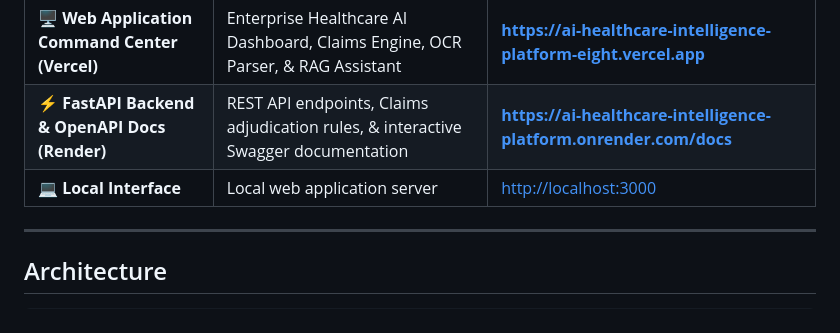
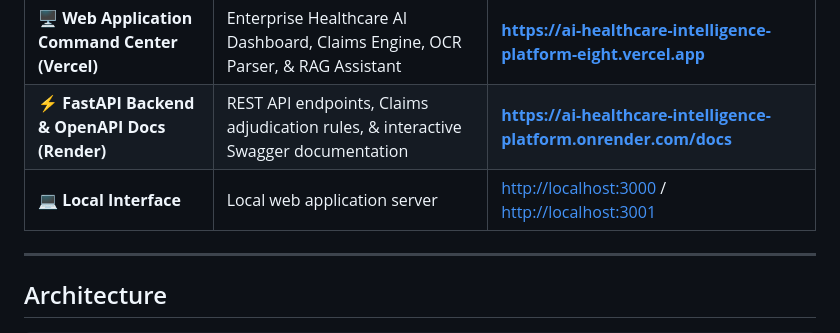
Before and after one commit to sainiansh3004/ai-healthcare-intelligence-platform, a Markdown page: README.md, the part around the change. Drawn GitHub-style.

Commit message:
Update local interface ports in README.md

```diff
--- a/README.md
+++ b/README.md
@@ -17,7 +17,7 @@ A production-grade monorepo for healthcare document processing, claims intellige
 |---|---|---|
 | 🖥️ **Web Application Command Center (Vercel)** | Enterprise Healthcare AI Dashboard, Claims Engine, OCR Parser, & RAG Assistant | **[https://ai-healthcare-intelligence-platform-eight.vercel.app](https://ai-healthcare-intelligence-platform-eight.vercel.app)** |
 | ⚡ **FastAPI Backend & OpenAPI Docs (Render)** | REST API endpoints, Claims adjudication rules, & interactive Swagger documentation | **[https://ai-healthcare-intelligence-platform.onrender.com/docs](https://ai-healthcare-intelligence-platform.onrender.com/docs)** |
-| 💻 **Local Interface** | Local web application server | [http://localhost:3000](http://localhost:3000) |
+| 💻 **Local Interface** | Local web application server | [http://localhost:3000](http://localhost:3000) / [http://localhost:3001](http://localhost:3001) |
 
 ---
 
```
